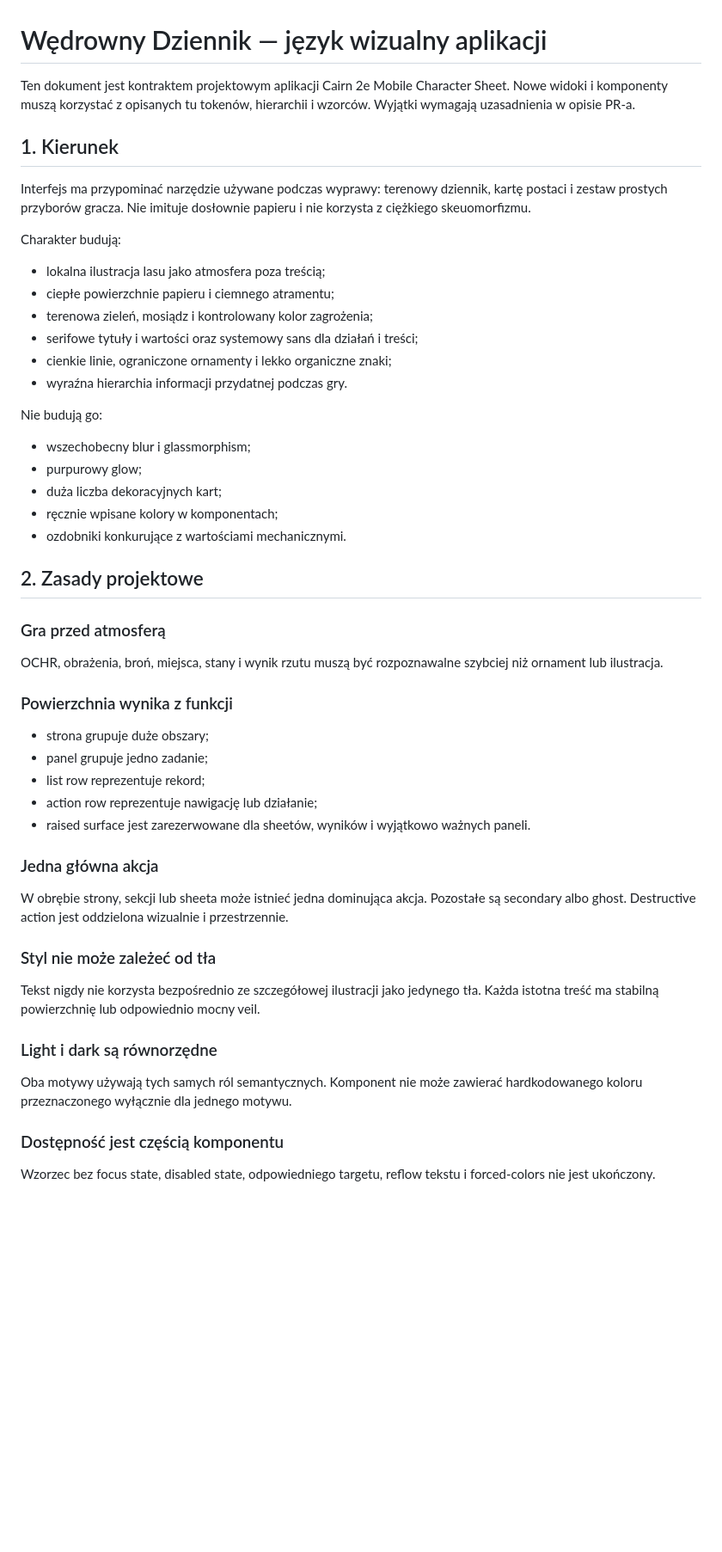
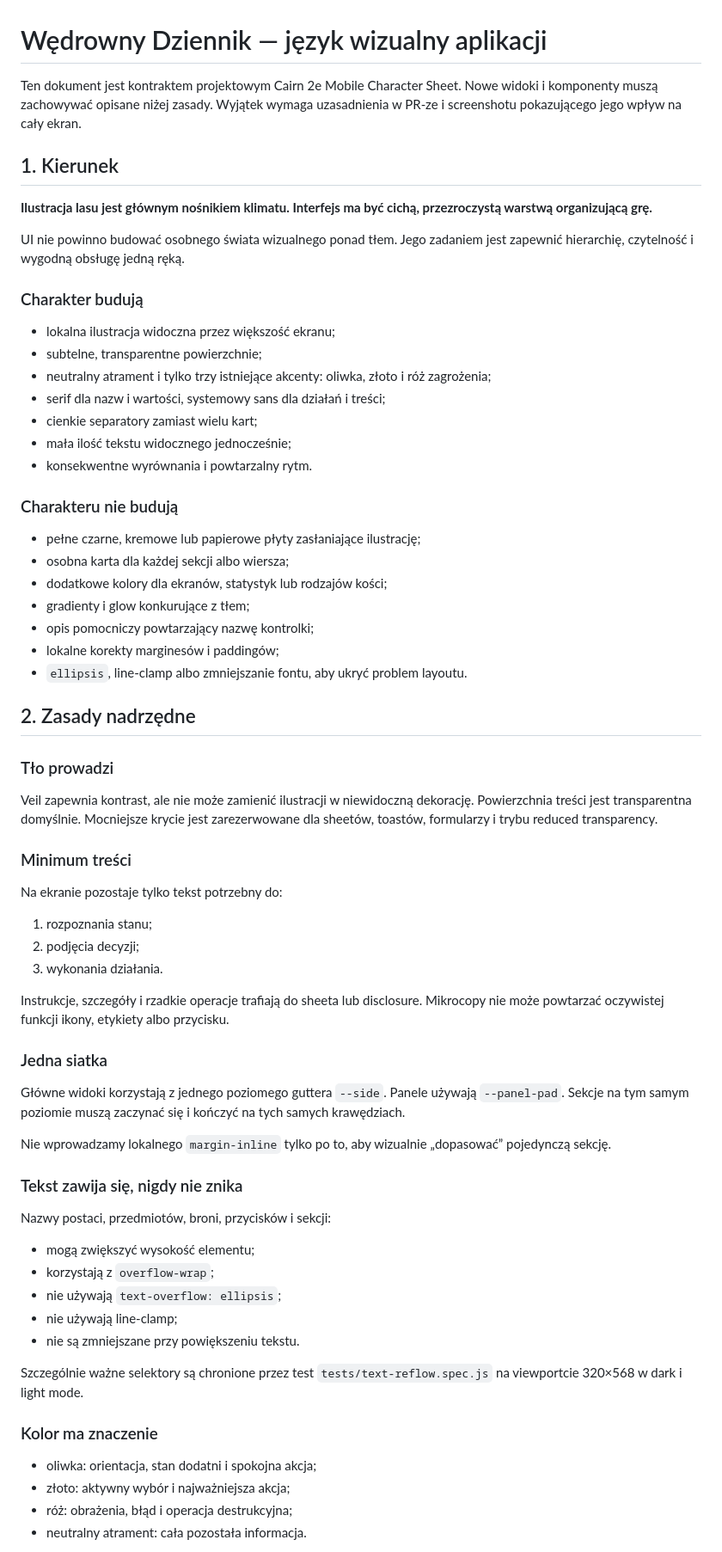
Before and after one commit to leeroyjenkins1111/cairn-2e-mobile-character-sheet, a Markdown page: docs/design-language.md, the part around one of its changes. Shown at 86% size. Drawn GitHub-style; blank space fills up the shorter version.

Commit message:
docs: define the background-led minimal design contract

```diff
--- a/docs/design-language.md
+++ b/docs/design-language.md
@@ -1,54 +1,71 @@
 # Wędrowny Dziennik — język wizualny aplikacji
 
-Ten dokument jest kontraktem projektowym aplikacji Cairn 2e Mobile Character Sheet. Nowe widoki i komponenty muszą korzystać z opisanych tu tokenów, hierarchii i wzorców. Wyjątki wymagają uzasadnienia w opisie PR-a.
+Ten dokument jest kontraktem projektowym Cairn 2e Mobile Character Sheet. Nowe widoki i komponenty muszą zachowywać opisane niżej zasady. Wyjątek wymaga uzasadnienia w PR-ze i screenshotu pokazującego jego wpływ na cały ekran.
 
 ## 1. Kierunek
 
-Interfejs ma przypominać narzędzie używane podczas wyprawy: terenowy dziennik, kartę postaci i zestaw prostych przyborów gracza. Nie imituje dosłownie papieru i nie korzysta z ciężkiego skeuomorfizmu.
+**Ilustracja lasu jest głównym nośnikiem klimatu. Interfejs ma być cichą, przezroczystą warstwą organizującą grę.**
 
-Charakter budują:
+UI nie powinno budować osobnego świata wizualnego ponad tłem. Jego zadaniem jest zapewnić hierarchię, czytelność i wygodną obsługę jedną ręką.
 
-- lokalna ilustracja lasu jako atmosfera poza treścią;
-- ciepłe powierzchnie papieru i ciemnego atramentu;
-- terenowa zieleń, mosiądz i kontrolowany kolor zagrożenia;
-- serifowe tytuły i wartości oraz systemowy sans dla działań i treści;
-- cienkie linie, ograniczone ornamenty i lekko organiczne znaki;
-- wyraźna hierarchia informacji przydatnej podczas gry.
+### Charakter budują
 
-Nie budują go:
+- lokalna ilustracja widoczna przez większość ekranu;
+- subtelne, transparentne powierzchnie;
+- neutralny atrament i tylko trzy istniejące akcenty: oliwka, złoto i róż zagrożenia;
+- serif dla nazw i wartości, systemowy sans dla działań i treści;
+- cienkie separatory zamiast wielu kart;
+- mała ilość tekstu widocznego jednocześnie;
+- konsekwentne wyrównania i powtarzalny rytm.
 
-- wszechobecny blur i glassmorphism;
-- purpurowy glow;
-- duża liczba dekoracyjnych kart;
-- ręcznie wpisane kolory w komponentach;
-- ozdobniki konkurujące z wartościami mechanicznymi.
+### Charakteru nie budują
 
-## 2. Zasady projektowe
+- pełne czarne, kremowe lub papierowe płyty zasłaniające ilustrację;
+- osobna karta dla każdej sekcji albo wiersza;
+- dodatkowe kolory dla ekranów, statystyk lub rodzajów kości;
+- gradienty i glow konkurujące z tłem;
+- opis pomocniczy powtarzający nazwę kontrolki;
+- lokalne korekty marginesów i paddingów;
+- `ellipsis`, line-clamp albo zmniejszanie fontu, aby ukryć problem layoutu.
 
-### Gra przed atmosferą
+## 2. Zasady nadrzędne
 
-OCHR, obrażenia, broń, miejsca, stany i wynik rzutu muszą być rozpoznawalne szybciej niż ornament lub ilustracja.
+### Tło prowadzi
 
-### Powierzchnia wynika z funkcji
+Veil zapewnia kontrast, ale nie może zamienić ilustracji w niewidoczną dekorację. Powierzchnia treści jest transparentna domyślnie. Mocniejsze krycie jest zarezerwowane dla sheetów, toastów, formularzy i trybu reduced transparency.
 
-- strona grupuje duże obszary;
-- panel grupuje jedno zadanie;
-- list row reprezentuje rekord;
-- action row reprezentuje nawigację lub działanie;
-- raised surface jest zarezerwowane dla sheetów, wyników i wyjątkowo ważnych paneli.
+### Minimum treści
 
-### Jedna główna akcja
+Na ekranie pozostaje tylko tekst potrzebny do:
 
-W obrębie strony, sekcji lub sheeta może istnieć jedna dominująca akcja. Pozostałe są secondary albo ghost. Destructive action jest oddzielona wizualnie i przestrzennie.
+1. rozpoznania stanu;
+2. podjęcia decyzji;
+3. wykonania działania.
 
-### Styl nie może zależeć od tła
+Instrukcje, szczegóły i rzadkie operacje trafiają do sheeta lub disclosure. Mikrocopy nie może powtarzać oczywistej funkcji ikony, etykiety albo przycisku.
 
-Tekst nigdy nie korzysta bezpośrednio ze szczegółowej ilustracji jako jedynego tła. Każda istotna treść ma stabilną powierzchnię lub odpowiednio mocny veil.
+### Jedna siatka
 
-### Light i dark są równorzędne
+Główne widoki korzystają z jednego poziomego guttera `--side`. Panele używają `--panel-pad`. Sekcje na tym samym poziomie muszą zaczynać się i kończyć na tych samych krawędziach.
 
-Oba motywy używają tych samych ról semantycznych. Komponent nie może zawierać hardkodowanego koloru przeznaczonego wyłącznie dla jednego motywu.
+Nie wprowadzamy lokalnego `margin-inline` tylko po to, aby wizualnie „dopasować” pojedynczą sekcję.
 
-### Dostępność jest częścią komponentu
+### Tekst zawija się, nigdy nie znika
 
-Wzorzec bez focus state, disabled state, odpowiedniego targetu, reflow tekstu i forced-colors nie jest ukończony.
+Nazwy postaci, przedmiotów, broni, przycisków i sekcji:
+
+- mogą zwiększyć wysokość elementu;
+- korzystają z `overflow-wrap`;
+- nie używają `text-overflow: ellipsis`;
+- nie używają line-clamp;
+- nie są zmniejszane przy powiększeniu tekstu.
+
+Szczególnie ważne selektory są chronione przez test `tests/text-reflow.spec.js` na viewportcie 320×568 w dark i light mode.
+
+### Kolor ma znaczenie
+
+- oliwka: orientacja, stan dodatni i spokojna akcja;
+- złoto: aktywny wybór i najważniejsza akcja;
+- róż: obrażenia, błąd i operacja destrukcyjna;
+- neutralny atrament: cała pozostała informacja.
+
```
Also changed, not shown: other parts of docs/design-language.md (+77 -267 lines).
